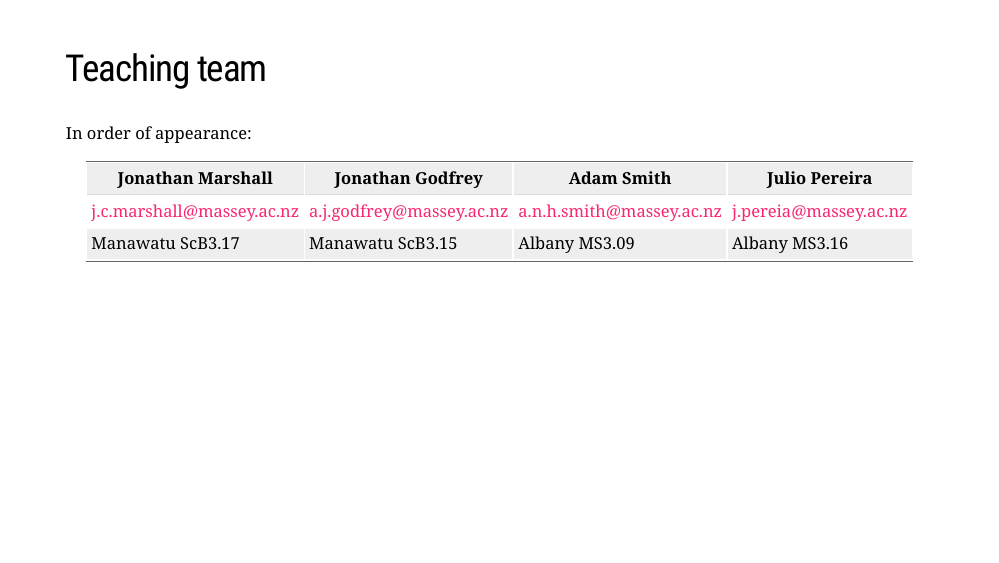
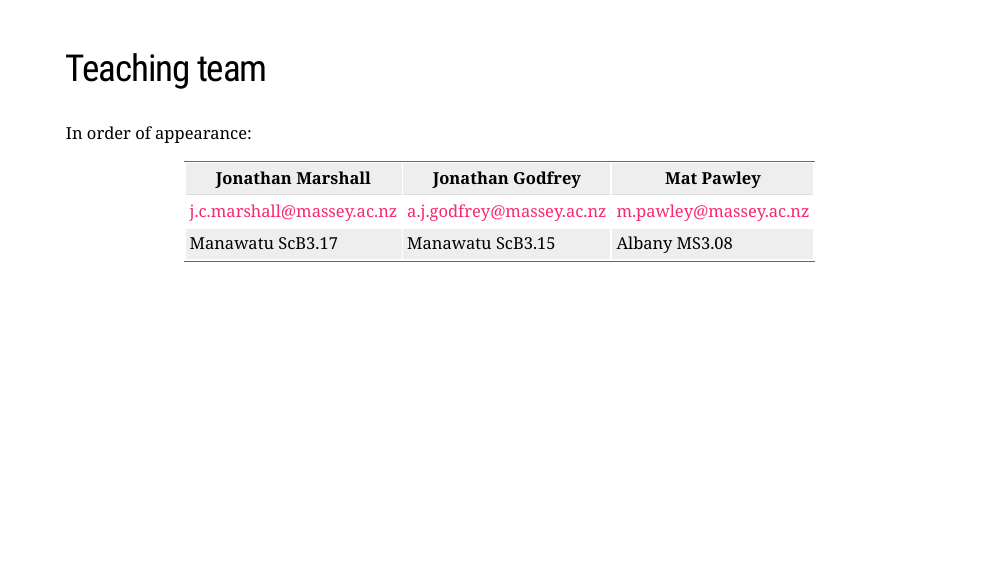
Before and after one commit to jmarshallnz/161122, an R Markdown document (lectures/lectureA01.Rmd): page 3 of 40. Rendered offline with R 4.5, knitr and Pandoc, with nearby package versions; the slides are laid out offline by our stand-in for remark.js, each with all of its steps uncovered, in fonts that may differ from those the slides ask for, and without slide numbers, shadows or browser add-ons.

Commit message:
update lecture A1 for 2023

```diff
--- a/lectures/lectureA01.Rmd
+++ b/lectures/lectureA01.Rmd
@@ -37,10 +37,10 @@
 
 In order of appearance:
 
-Jonathan Marshall         |  Jonathan Godfrey          | Adam Smith               |  Julio Pereira
---------------------------|----------------------------|--------------------------|----------------
-j.c.marshall@massey.ac.nz |   a.j.godfrey@massey.ac.nz | a.n.h.smith@massey.ac.nz | j.pereia@massey.ac.nz
-Manawatu ScB3.17          |   Manawatu ScB3.15         | Albany MS3.09            | Albany MS3.16
+Jonathan Marshall         |  Jonathan Godfrey          | Mat Pawley
+--------------------------|----------------------------|--------------------------
+j.c.marshall@massey.ac.nz |   a.j.godfrey@massey.ac.nz | m.pawley@massey.ac.nz
+Manawatu ScB3.17          |   Manawatu ScB3.15         | Albany MS3.08
 
 ---
 
```
